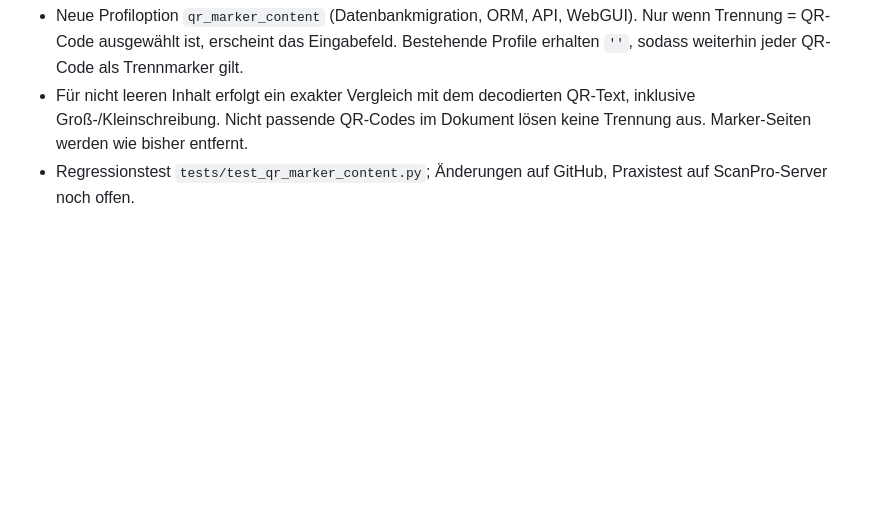
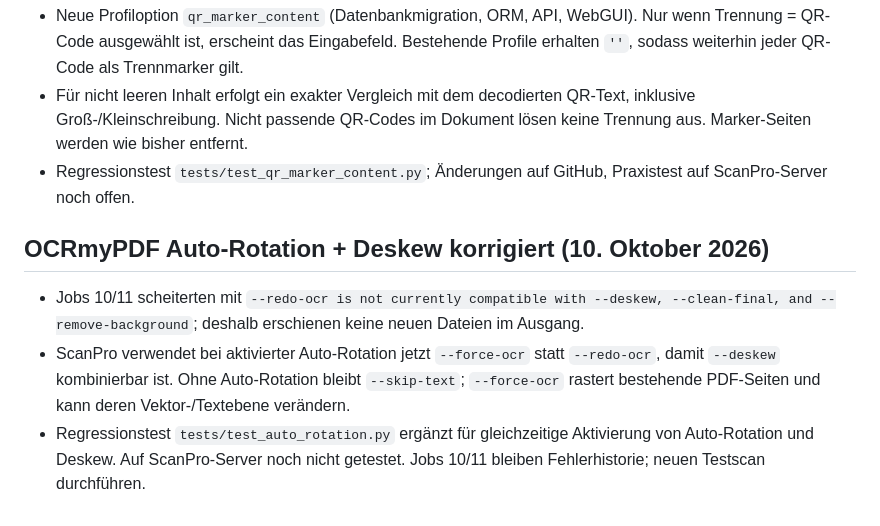
Before and after one commit to Markus4771/ScanPro, a Markdown page: NEUER-CHAT.md, the part around the change. Drawn GitHub-style; blank space fills up the shorter version.

Commit message:
docs: record fix for auto rotation and deskew OCRmyPDF incompatibility

```diff
--- a/NEUER-CHAT.md
+++ b/NEUER-CHAT.md
@@ -158,3 +158,9 @@ Lies `NEUER-CHAT.md` im Repository `Markus4771/ScanPro` und führe die Entwicklu
 - Neue Profiloption `qr_marker_content` (Datenbankmigration, ORM, API, WebGUI). Nur wenn Trennung = QR-Code ausgewählt ist, erscheint das Eingabefeld. Bestehende Profile erhalten `''`, sodass weiterhin jeder QR-Code als Trennmarker gilt.
 - Für nicht leeren Inhalt erfolgt ein exakter Vergleich mit dem decodierten QR-Text, inklusive Groß-/Kleinschreibung. Nicht passende QR-Codes im Dokument lösen keine Trennung aus. Marker-Seiten werden wie bisher entfernt.
 - Regressionstest `tests/test_qr_marker_content.py`; Änderungen auf GitHub, Praxistest auf ScanPro-Server noch offen.
+
+## OCRmyPDF Auto-Rotation + Deskew korrigiert (10. Oktober 2026)
+
+- Jobs 10/11 scheiterten mit `--redo-ocr is not currently compatible with --deskew, --clean-final, and --remove-background`; deshalb erschienen keine neuen Dateien im Ausgang.
+- ScanPro verwendet bei aktivierter Auto-Rotation jetzt `--force-ocr` statt `--redo-ocr`, damit `--deskew` kombinierbar ist. Ohne Auto-Rotation bleibt `--skip-text`; `--force-ocr` rastert bestehende PDF-Seiten und kann deren Vektor-/Textebene verändern.
+- Regressionstest `tests/test_auto_rotation.py` ergänzt für gleichzeitige Aktivierung von Auto-Rotation und Deskew. Auf ScanPro-Server noch nicht getestet. Jobs 10/11 bleiben Fehlerhistorie; neuen Testscan durchführen.
```
